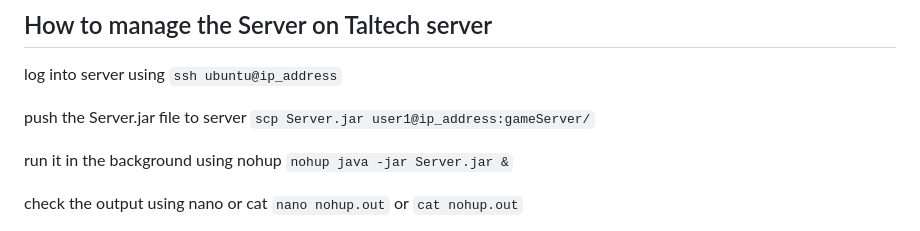
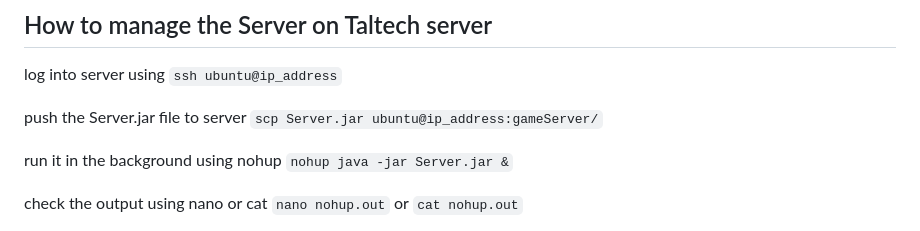
Before and after one commit to Tsarter/shrexstrikes, a Markdown page: README.md, the part around the change. Drawn GitHub-style.

```diff
--- a/README.md
+++ b/README.md
@@ -27,7 +27,7 @@ For moving around use AWSD. For looking around use your mouse. Mouse gets captur
 
 log into server using `ssh ubuntu@ip_address`
 
-push the Server.jar file to server `scp Server.jar user1@ip_address:gameServer/`
+push the Server.jar file to server `scp Server.jar ubuntu@ip_address:gameServer/`
 
 run it in the background using nohup `nohup java -jar Server.jar &`
 
```
